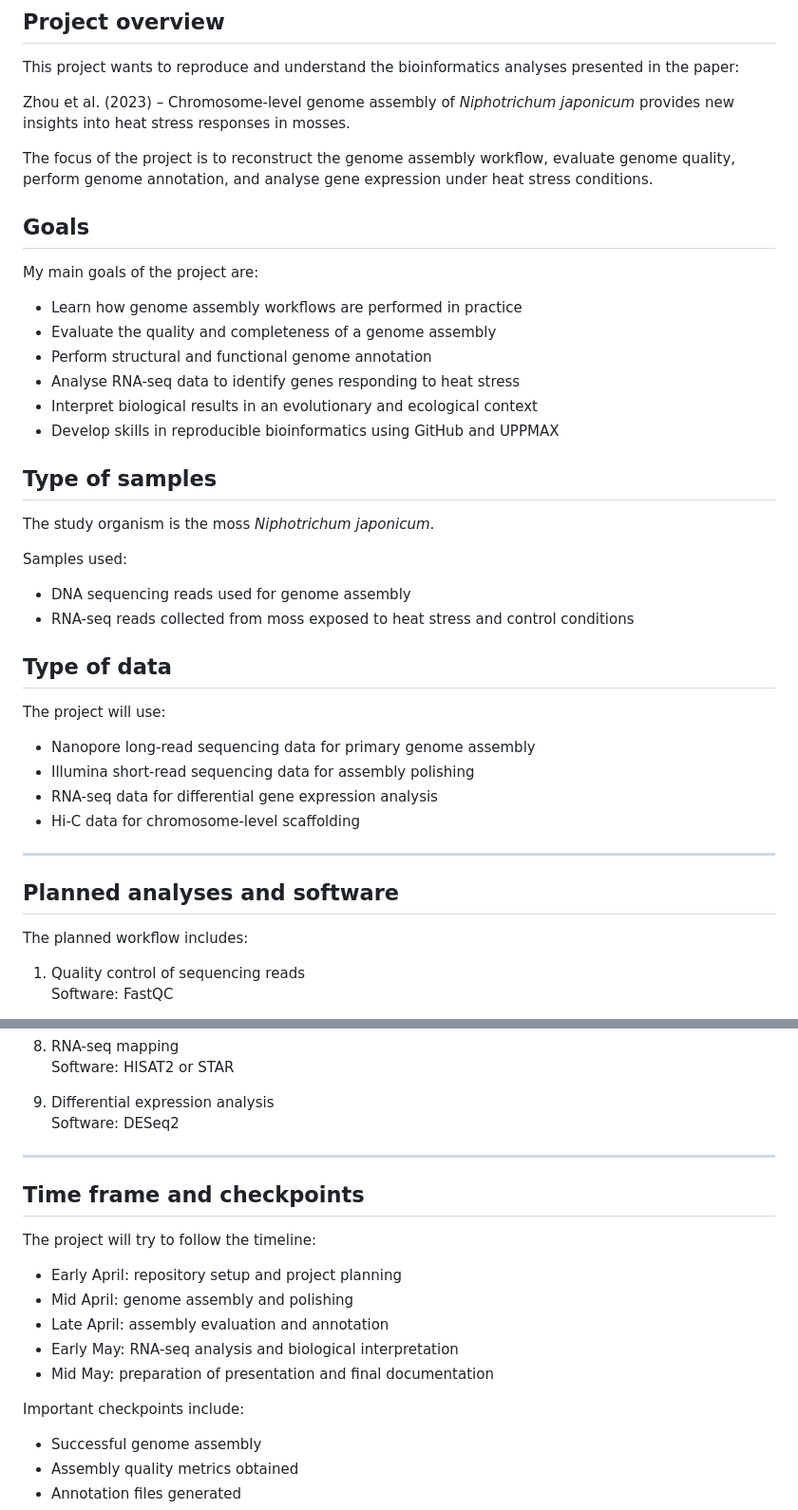
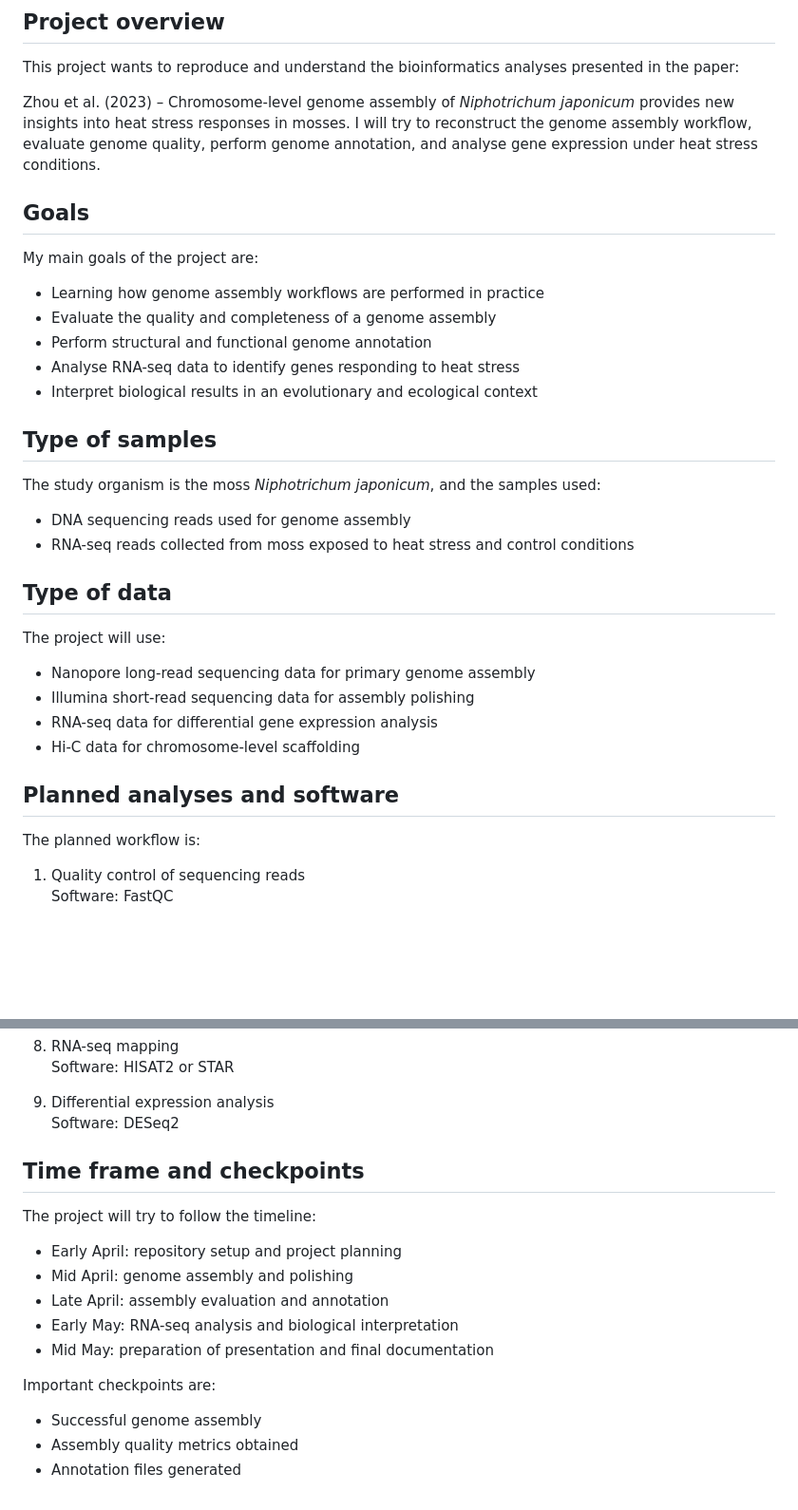
Before and after one commit to CallePonken30/genome-analysis-moss, a Markdown page: docs/project_plan.md, 2 parts joined by grey strips. Shown at 95% size. Rendered like a GitHub page; blank space fills up the shorter version.

Commit message:
Update project_plan.md with revised goals and structure
Revised project plan for genome assembly and analysis.

```diff
--- a/docs/project_plan.md
+++ b/docs/project_plan.md
@@ -4,25 +4,21 @@
 This project wants to reproduce and understand the bioinformatics analyses presented in the paper:
 
 Zhou et al. (2023) – Chromosome-level genome assembly of *Niphotrichum japonicum* provides new insights into heat stress responses in mosses.
-
-The focus of the project is to reconstruct the genome assembly workflow, evaluate genome quality, perform genome annotation, and analyse gene expression under heat stress conditions.
+I will try to reconstruct the genome assembly workflow, evaluate genome quality, perform genome annotation, and analyse gene expression under heat stress conditions.
 
 
 ## Goals
 My main goals of the project are:
 
-- Learn how genome assembly workflows are performed in practice
+- Learning how genome assembly workflows are performed in practice
 - Evaluate the quality and completeness of a genome assembly
 - Perform structural and functional genome annotation
 - Analyse RNA-seq data to identify genes responding to heat stress
 - Interpret biological results in an evolutionary and ecological context
-- Develop skills in reproducible bioinformatics using GitHub and UPPMAX
 
 
 ## Type of samples
-The study organism is the moss *Niphotrichum japonicum*.
-
-Samples used:
+The study organism is the moss *Niphotrichum japonicum*, and the samples used:
 
 - DNA sequencing reads used for genome assembly
 - RNA-seq reads collected from moss exposed to heat stress and control conditions
@@ -36,10 +32,9 @@ The project will use:
 - RNA-seq data for differential gene expression analysis
 - Hi-C data for chromosome-level scaffolding
 
----
 
 ## Planned analyses and software
-The planned workflow includes:
+The planned workflow is:
 
 1. Quality control of sequencing reads
    Software: FastQC
@@ -68,7 +63,6 @@ The planned workflow includes:
 9. Differential expression analysis
    Software: DESeq2
 
----
 
 ## Time frame and checkpoints
 The project will try to follow the timeline:
@@ -79,7 +73,7 @@ The project will try to follow the timeline:
 - Early May: RNA-seq analysis and biological interpretation
 - Mid May: preparation of presentation and final documentation
 
-Important checkpoints include:
+Important checkpoints are:
 
 - Successful genome assembly
 - Assembly quality metrics obtained
```
